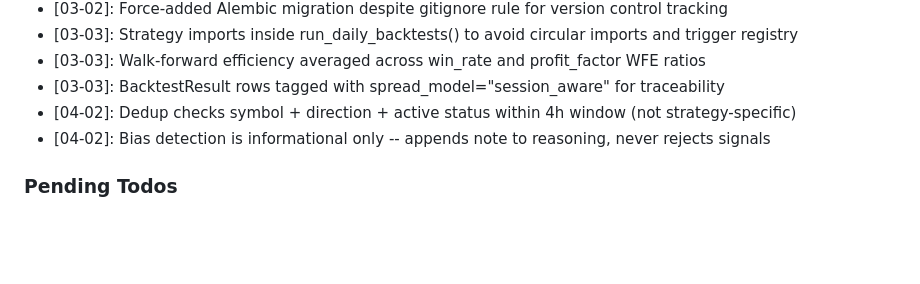
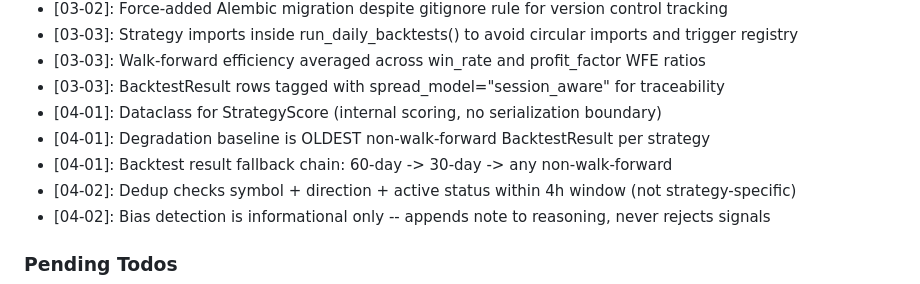
Before and after one commit to vaughanf1/QuantLive, a Markdown page: .planning/STATE.md, the part around the change. Rendered like a GitHub page; blank space fills up the shorter version.

Commit message:
docs(04-01): complete strategy selector plan
Tasks completed: 2/2
- StrategySelector service with composite scoring and volatility regime
- Multi-timeframe confluence check (H4 EMA)

SUMMARY: .planning/phases/04-signal-pipeline/04-01-SUMMARY.md

Co-Authored-By: Claude Opus 4.6 <noreply@anthropic.com>

```diff
--- a/.planning/STATE.md
+++ b/.planning/STATE.md
@@ -79,6 +79,9 @@ Recent decisions affecting current work:
 - [03-03]: Strategy imports inside run_daily_backtests() to avoid circular imports and trigger registry
 - [03-03]: Walk-forward efficiency averaged across win_rate and profit_factor WFE ratios
 - [03-03]: BacktestResult rows tagged with spread_model="session_aware" for traceability
+- [04-01]: Dataclass for StrategyScore (internal scoring, no serialization boundary)
+- [04-01]: Degradation baseline is OLDEST non-walk-forward BacktestResult per strategy
+- [04-01]: Backtest result fallback chain: 60-day -> 30-day -> any non-walk-forward
 - [04-02]: Dedup checks symbol + direction + active status within 4h window (not strategy-specific)
 - [04-02]: Bias detection is informational only -- appends note to reasoning, never rejects signals
 
```
Also changed, not shown: 1 other file.
